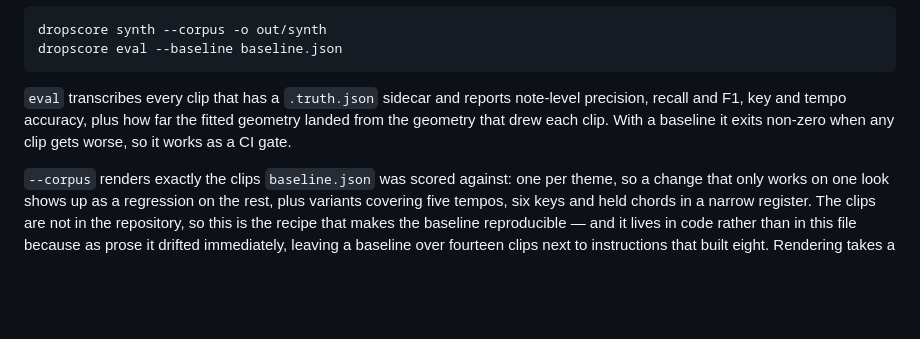
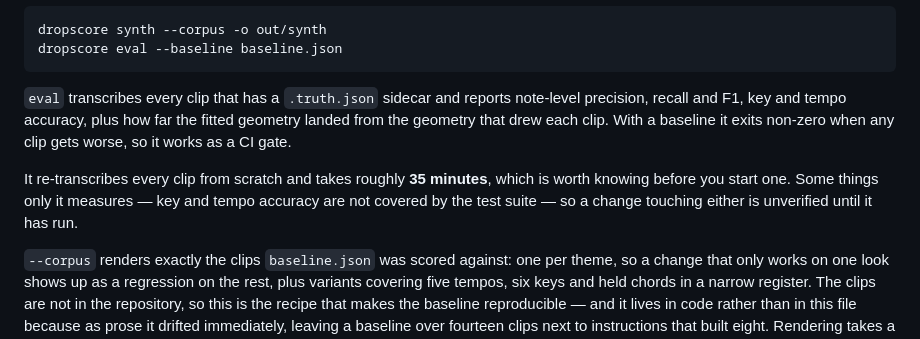
Before and after one commit to chessdudeo7/DropScore, a Markdown page: README.md, the part around one of its changes. GitHub-like rendering; blank space fills up the shorter version.

```diff
--- a/README.md
+++ b/README.md
@@ -98,6 +127,11 @@ note-level precision, recall and F1, key and tempo accuracy, plus how far the
 fitted geometry landed from the geometry that drew each clip. With a baseline it
 exits non-zero when any clip gets worse, so it works as a CI gate.
 
+It re-transcribes every clip from scratch and takes roughly **35 minutes**, which
+is worth knowing before you start one. Some things only it measures — key and
+tempo accuracy are not covered by the test suite — so a change touching either
+is unverified until it has run.
+
 `--corpus` renders exactly the clips `baseline.json` was scored against: one per
 theme, so a change that only works on one look shows up as a regression on the
 rest, plus variants covering five tempos, six keys and held chords in a narrow
```
Also changed, not shown: other parts of README.md (+73 -11 lines).
